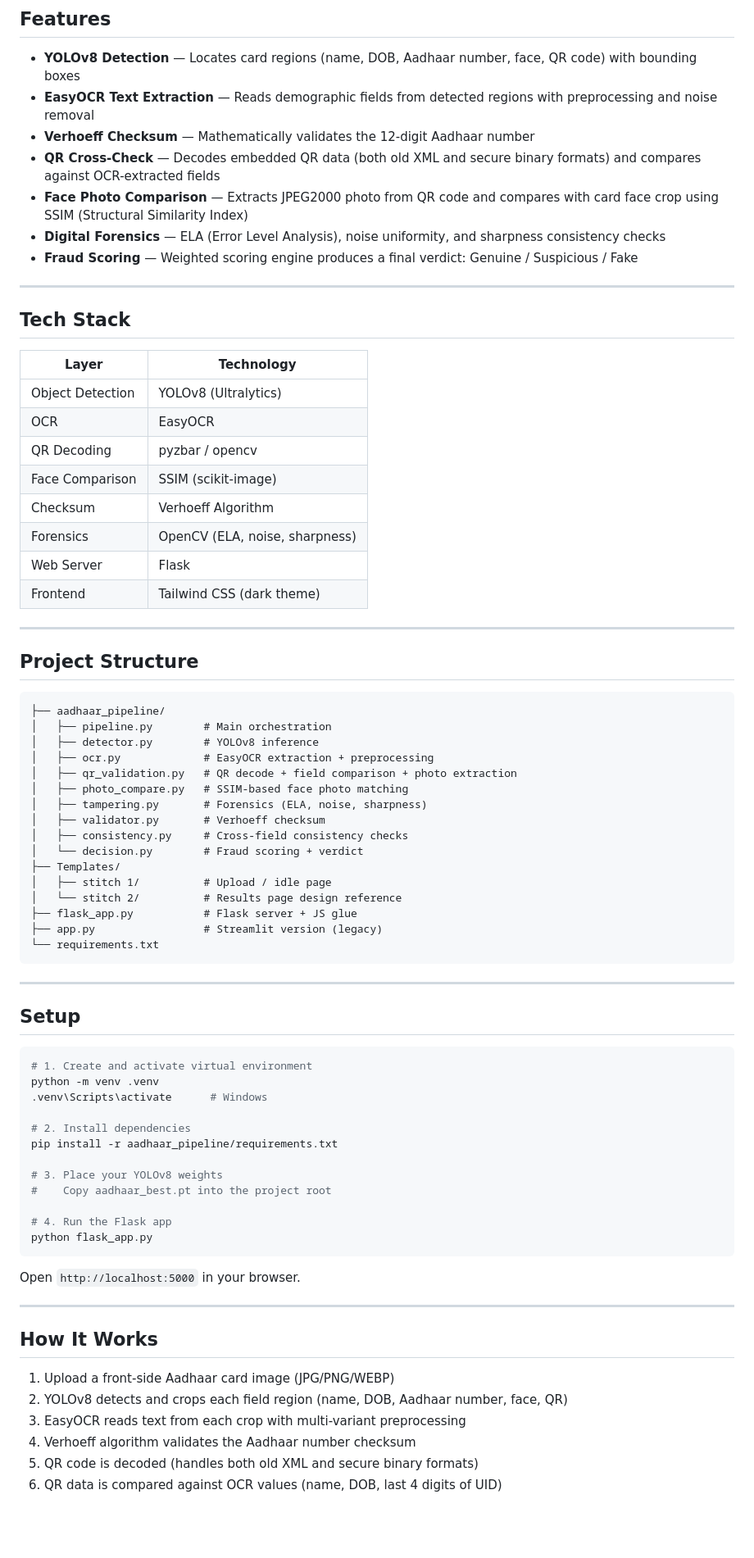
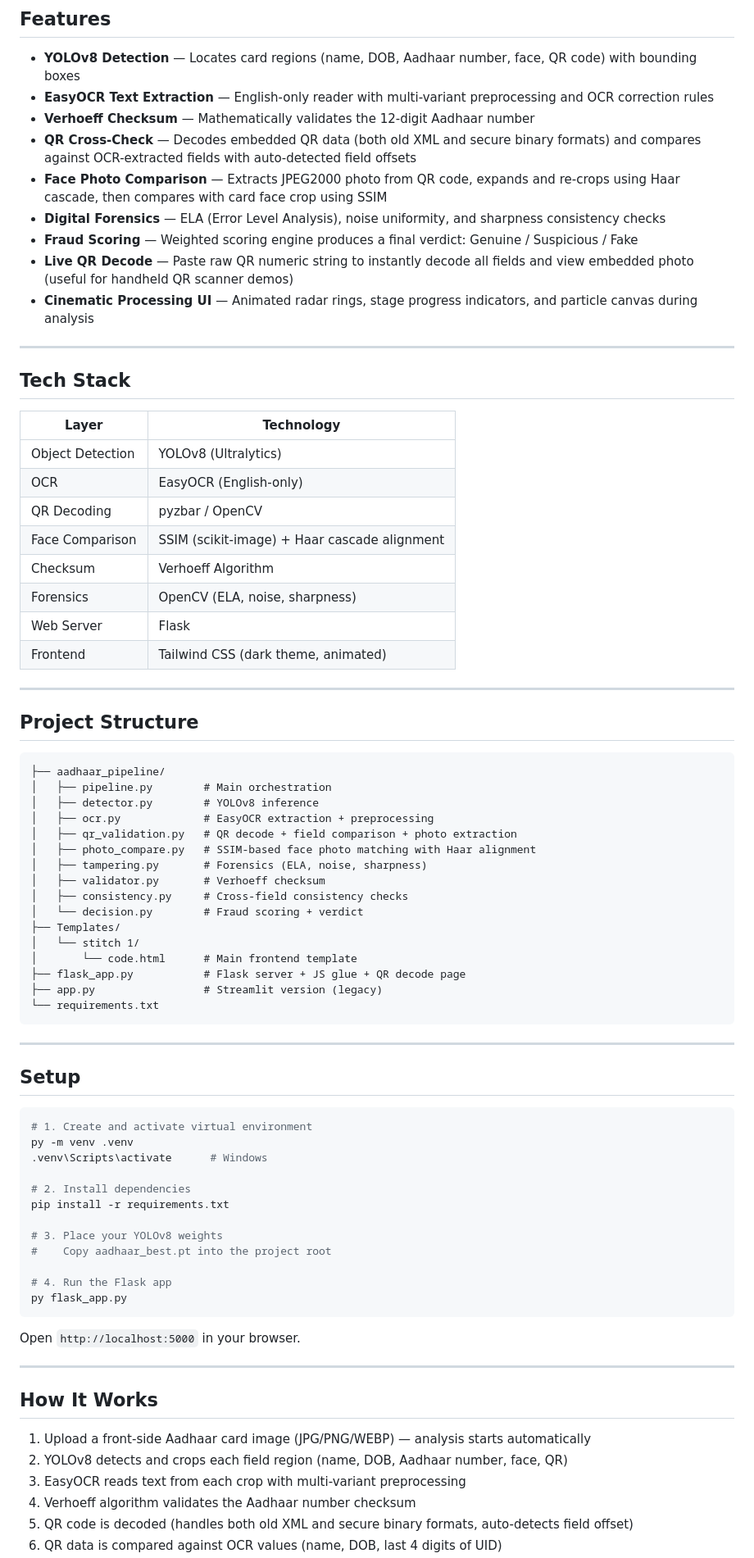
Before and after one commit to DIMIOURGIA13/VeriSphere-Aadhaar-Fraud-Detection, a Markdown page: README.md, the part around one of its changes. Shown at 82% size. Drawn GitHub-style; blank space fills up the shorter version.

````diff
--- a/README.md
+++ b/README.md
@@ -9,12 +9,14 @@ A multi-stage AI-powered system for detecting fraudulent Aadhaar cards using com
 ## Features
 
 - **YOLOv8 Detection** — Locates card regions (name, DOB, Aadhaar number, face, QR code) with bounding boxes
-- **EasyOCR Text Extraction** — Reads demographic fields from detected regions with preprocessing and noise removal
+- **EasyOCR Text Extraction** — English-only reader with multi-variant preprocessing and OCR correction rules
 - **Verhoeff Checksum** — Mathematically validates the 12-digit Aadhaar number
-- **QR Cross-Check** — Decodes embedded QR data (both old XML and secure binary formats) and compares against OCR-extracted fields
-- **Face Photo Comparison** — Extracts JPEG2000 photo from QR code and compares with card face crop using SSIM (Structural Similarity Index)
+- **QR Cross-Check** — Decodes embedded QR data (both old XML and secure binary formats) and compares against OCR-extracted fields with auto-detected field offsets
+- **Face Photo Comparison** — Extracts JPEG2000 photo from QR code, expands and re-crops using Haar cascade, then compares with card face crop using SSIM
 - **Digital Forensics** — ELA (Error Level Analysis), noise uniformity, and sharpness consistency checks
 - **Fraud Scoring** — Weighted scoring engine produces a final verdict: Genuine / Suspicious / Fake
+- **Live QR Decode** — Paste raw QR numeric string to instantly decode all fields and view embedded photo (useful for handheld QR scanner demos)
+- **Cinematic Processing UI** — Animated radar rings, stage progress indicators, and particle canvas during analysis
 
 ---
 
@@ -23,13 +25,13 @@ A multi-stage AI-powered system for detecting fraudulent Aadhaar cards using com
 | Layer | Technology |
 |---|---|
 | Object Detection | YOLOv8 (Ultralytics) |
-| OCR | EasyOCR |
-| QR Decoding | pyzbar / opencv |
-| Face Comparison | SSIM (scikit-image) |
+| OCR | EasyOCR (English-only) |
+| QR Decoding | pyzbar / OpenCV |
+| Face Comparison | SSIM (scikit-image) + Haar cascade alignment |
 | Checksum | Verhoeff Algorithm |
 | Forensics | OpenCV (ELA, noise, sharpness) |
 | Web Server | Flask |
-| Frontend | Tailwind CSS (dark theme) |
+| Frontend | Tailwind CSS (dark theme, animated) |
 
 ---
 
@@ -41,15 +43,15 @@ A multi-stage AI-powered system for detecting fraudulent Aadhaar cards using com
 │   ├── detector.py        # YOLOv8 inference
 │   ├── ocr.py             # EasyOCR extraction + preprocessing
 │   ├── qr_validation.py   # QR decode + field comparison + photo extraction
-│   ├── photo_compare.py   # SSIM-based face photo matching
+│   ├── photo_compare.py   # SSIM-based face photo matching with Haar alignment
 │   ├── tampering.py       # Forensics (ELA, noise, sharpness)
 │   ├── validator.py       # Verhoeff checksum
 │   ├── consistency.py     # Cross-field consistency checks
 │   └── decision.py        # Fraud scoring + verdict
 ├── Templates/
-│   ├── stitch 1/          # Upload / idle page
-│   └── stitch 2/          # Results page design reference
-├── flask_app.py           # Flask server + JS glue
+│   └── stitch 1/
+│       └── code.html      # Main frontend template
+├── flask_app.py           # Flask server + JS glue + QR decode page
 ├── app.py                 # Streamlit version (legacy)
 └── requirements.txt
 ```
@@ -60,17 +62,17 @@ A multi-stage AI-powered system for detecting fraudulent Aadhaar cards using com
 
 ```bash
 # 1. Create and activate virtual environment
-python -m venv .venv
+py -m venv .venv
 .venv\Scripts\activate      # Windows
 
 # 2. Install dependencies
-pip install -r aadhaar_pipeline/requirements.txt
+pip install -r requirements.txt
 
 # 3. Place your YOLOv8 weights
 #    Copy aadhaar_best.pt into the project root
 
 # 4. Run the Flask app
-python flask_app.py
+py flask_app.py
 ```
 
 Open `http://localhost:5000` in your browser.
@@ -79,9 +81,9 @@ Open `http://localhost:5000` in your browser.
 
 ## How It Works
 
-1. Upload a front-side Aadhaar card image (JPG/PNG/WEBP)
+1. Upload a front-side Aadhaar card image (JPG/PNG/WEBP) — analysis starts automatically
 2. YOLOv8 detects and crops each field region (name, DOB, Aadhaar number, face, QR)
 3. EasyOCR reads text from each crop with multi-variant preprocessing
 4. Verhoeff algorithm validates the Aadhaar number checksum
-5. QR code is decoded (handles both old XML and secure binary formats)
+5. QR code is decoded (handles both old XML and secure binary formats, auto-detects field offset)
 6. QR data is compared against OCR values (name, DOB, last 4 digits of UID)
````
Also changed, not shown: other parts of README.md (+25 -6 lines).
